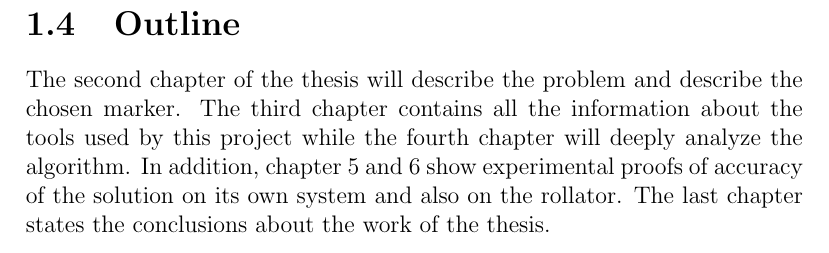
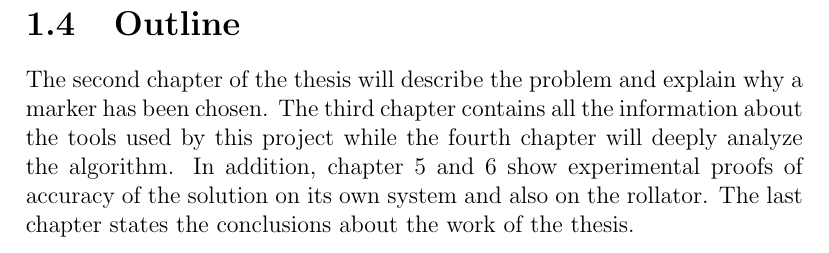
Before and after one commit to jibbo/qrlocalization-thesis, a LaTeX thesis (thesis/main.tex, which reads thesis/chapter_1.tex): part of page 7 of 18, cut so that both start at the same text. Compiled offline with pdfLaTeX.

Commit message:
better outline

```diff
--- a/thesis/chapter_1.tex
+++ b/thesis/chapter_1.tex
@@ -36,7 +36,7 @@ Therefore the work described on the next pages explores the possibility of build
 
 
 \section{Outline}
-The second chapter of the thesis will describe the problem and describe the chosen marker.
+The second chapter of the thesis will describe the problem and explain why a marker has been chosen.
 The third chapter contains all the information about the tools used by this project while
 the fourth chapter will deeply analyze the algorithm.
 In addition, chapter 5 and 6 show experimental proofs of accuracy of the solution on its own system and also on the rollator.
```
